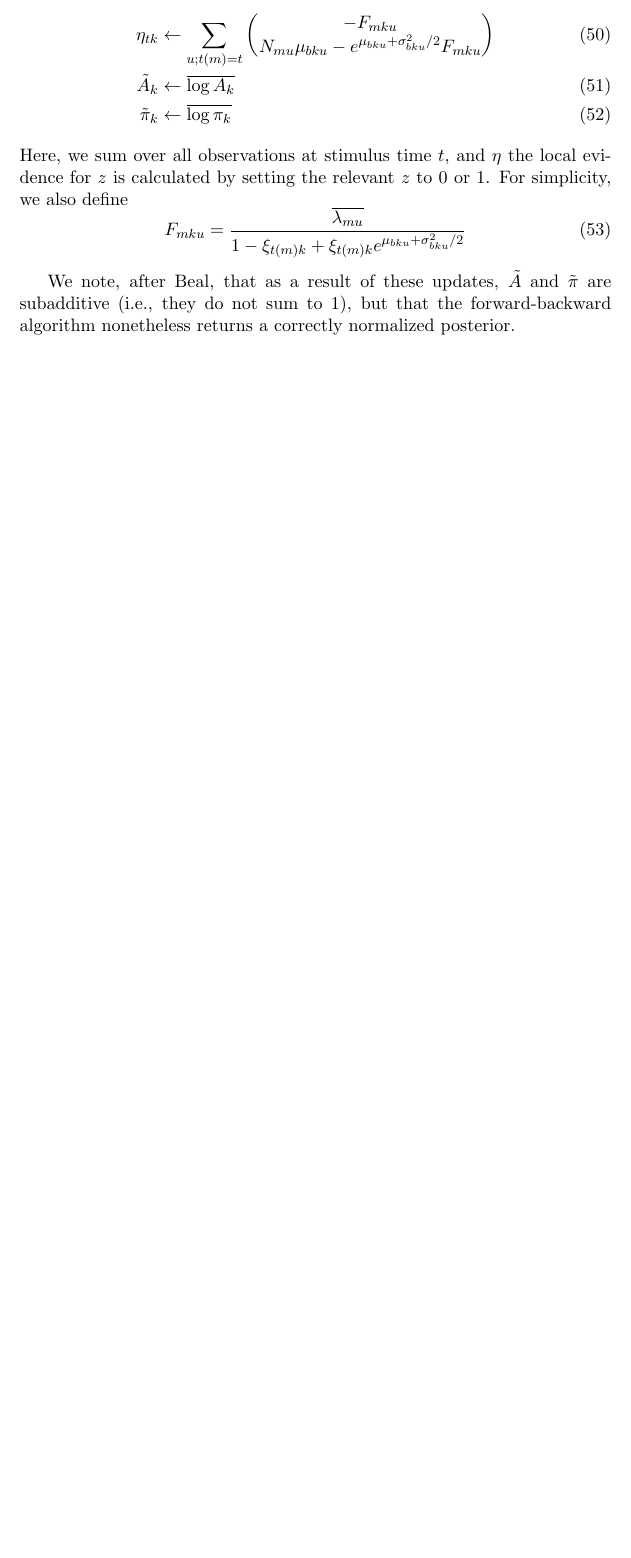
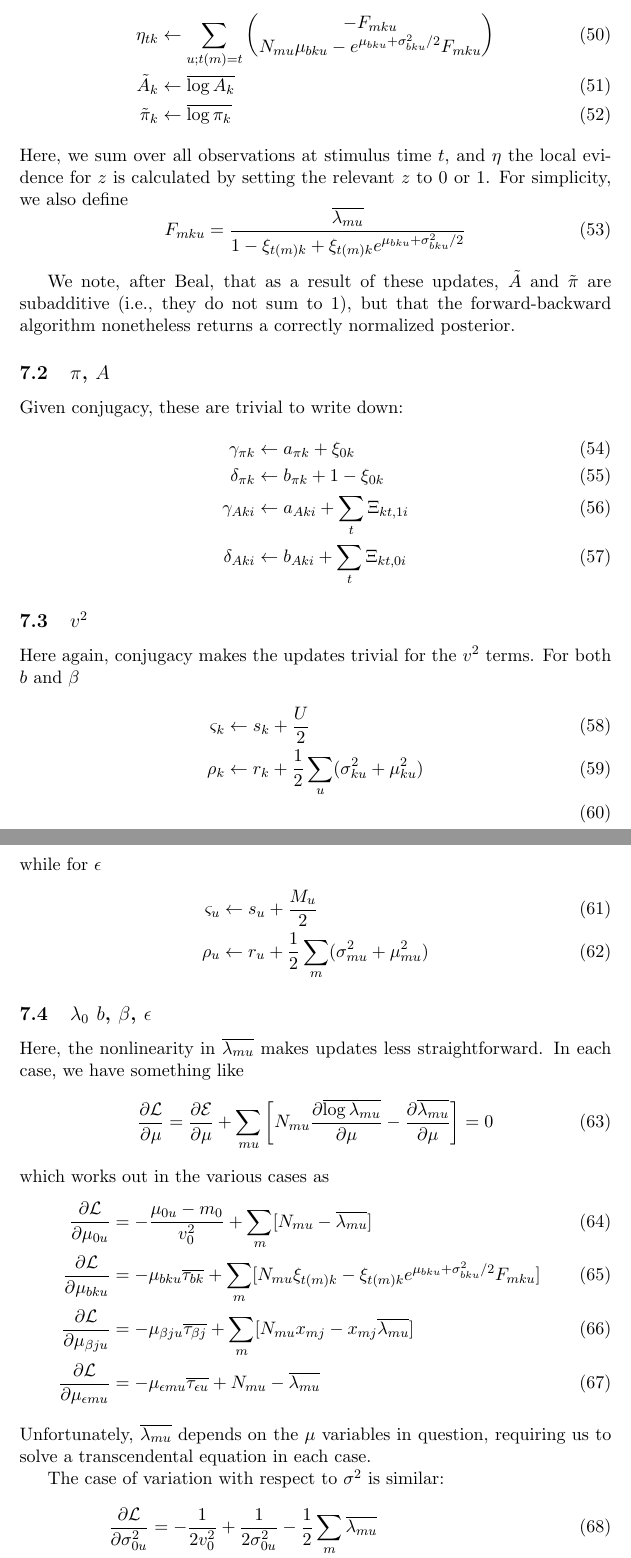
Before and after one commit to pearsonlab/spiketopics, a LaTeX document (lognormal_notes.tex): part of page 7 of 7 before the commit and two parts of pages 7 and 8 of 8 after it, the two joined at a grey line, cut so that both start at the same text, the shorter picture padded with empty space. Compiled offline with pdfLaTeX.

Commit message:
finished derivation of updates

```diff
--- a/lognormal_notes.tex
+++ b/lognormal_notes.tex
@@ -237,4 +237,59 @@ Here, we sum over all observations at stimulus time $t$, and $\eta$ the local ev
 \end{equation}
 
 We note, after Beal, that as a result of these updates, $\tilde{A}$ and $\tilde{\pi}$ are subadditive (i.e., they do not sum to 1), but that the forward-backward algorithm nonetheless returns a correctly normalized posterior.
+
+\subsection{$\pi$, $A$}
+Given conjugacy, these are trivial to write down:
+\begin{align}
+    \gamma_{\pi k} &\leftarrow a_{\pi k} + \xi_{0k} \\
+    \delta_{\pi k} &\leftarrow b_{\pi k} + 1 - \xi_{0k} \\
+    \gamma_{A ki} &\leftarrow a_{A ki} + \sum_t \Xi_{kt, 1i} \\
+    \delta_{A ki} &\leftarrow b_{A ki} + \sum_t \Xi_{kt, 0i}
+\end{align}
+
+\subsection{$v^2$}
+Here again, conjugacy makes the updates trivial for the $v^2$ terms. For both $b$ and $\beta$
+\begin{align}
+    \varsigma_k &\leftarrow s_k + \frac{U}{2} \\
+    \rho_k &\leftarrow r_k + \frac{1}{2}\sum_u (\sigma^2_{ku} + \mu^2_{ku}) \\
+\end{align}
+while for $\epsilon$
+\begin{align}
+    \varsigma_u &\leftarrow s_u + \frac{M_u}{2} \\
+    \rho_u &\leftarrow r_u + \frac{1}{2} \sum_m (\sigma^2_{mu} + \mu^2_{mu})
+\end{align}
+
+\subsection{$\lambda_0$ $b$, $\beta$, $\epsilon$}
+Here, the nonlinearity in $\overline{\lambda_{mu}}$ makes updates less straightforward. In each case, we have something like
+\begin{equation}
+    \frac{\partial\mathcal{L}}{\partial \mu} = \frac{\partial\mathcal{E}}{\partial \mu} + \sum_{mu} \left[N_{mu} \frac{\partial\overline{\log \lambda_{mu}}}{\partial \mu} - \frac{\partial\overline{\lambda_{mu}}}{\partial \mu}\right] = 0
+\end{equation}
+which works out in the various cases as
+\begin{align}
+    \frac{\partial\mathcal{L}}{\partial \mu_{0u}} &= -\frac{\mu_{0u} - m_0}{v_0^2} + \sum_m [N_{mu} - \overline{\lambda_{mu}}] \\
+    \frac{\partial\mathcal{L}}{\partial \mu_{bku}} &=
+    - \mu_{bku} \overline{\tau_{bk}} + \sum_m [N_{mu} \xi_{t(m) k} -
+    \xi_{t(m)k} e^{\mu_{bku} + \sigma^2_{bku} / 2} F_{mku} ] \\
+    \frac{\partial\mathcal{L}}{\partial \mu_{\beta ju}} &=
+    - \mu_{\beta ju} \overline{\tau_{\beta j}} + \sum_m [N_{mu} x_{mj} -
+    x_{mj} \overline{\lambda_{mu}}] \\
+    \frac{\partial\mathcal{L}}{\partial \mu_{\epsilon mu}} &=
+    - \mu_{\epsilon mu} \overline{\tau_{\epsilon u}} + N_{mu} -
+    \overline{\lambda_{mu}}
+\end{align}
+Unfortunately, $\overline{\lambda_{mu}}$ depends on the $\mu$ variables in question, requiring us to solve a transcendental equation in each case.
+
+The case of variation with respect to $\sigma^2$ is similar:
+\begin{align}
+    \frac{\partial\mathcal{L}}{\partial \sigma^2_{0u}} &= -\frac{1}{2v_0^2} + \frac{1}{2\sigma^2_{0u}} - \frac{1}{2} \sum_m \overline{\lambda_{mu}} \\
+    \frac{\partial\mathcal{L}}{\partial \sigma^2_{bku}} &=
+    - \frac{1}{2} \overline{\tau_{bk}} + \frac{1}{2\sigma^2_{bku}} - \frac{1}{2}\sum_m \xi_{t(m)k} e^{\mu_{bku} + \sigma^2_{bku} / 2} F_{mku}  \\
+    \frac{\partial\mathcal{L}}{\partial \sigma^2_{\beta ju}} &=
+    - \frac{1}{2} \overline{\tau_{\beta j}} + \frac{1}{2\sigma^2_{\beta ju}} - \frac{1}{2} \sum_m x_{mj} \overline{\lambda_{mu}} \\
+    \frac{\partial\mathcal{L}}{\partial \sigma^2_{\epsilon mu}} &=
+    -\frac{1}{2} \overline{\tau_{\epsilon u}} + \frac{1}{2\sigma^2_{\epsilon mu}} - \frac{1}{2} \overline{\lambda_{mu}}
+\end{align}
+
+
+
 \end{document}
```
Also changed, not shown: lognormal_notes.tex (2 more changed lines).
